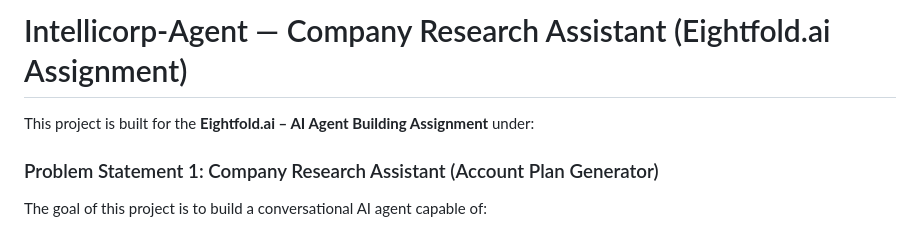
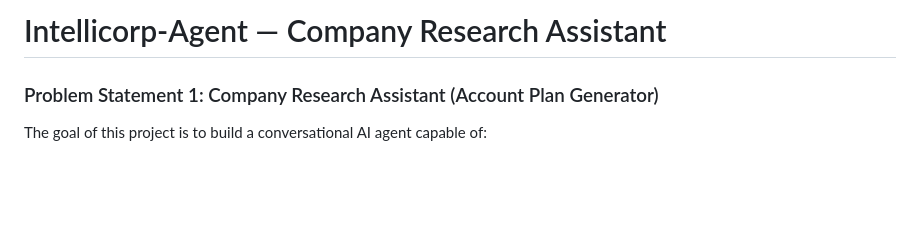
Before and after one commit to BandaruDeepika833/intellicorp-agent, a Markdown page: README.md, the part around the change. GitHub-like rendering; blank space fills up the shorter version.

Commit message:
Simplify project description in README
Removed assignment context from project description.

```diff
--- a/README.md
+++ b/README.md
@@ -1,6 +1,4 @@
-# Intellicorp-Agent — Company Research Assistant (Eightfold.ai Assignment)
-
-This project is built for the **Eightfold.ai – AI Agent Building Assignment** under:
+# Intellicorp-Agent — Company Research Assistant
 
 ### Problem Statement 1: Company Research Assistant (Account Plan Generator)
 
```
